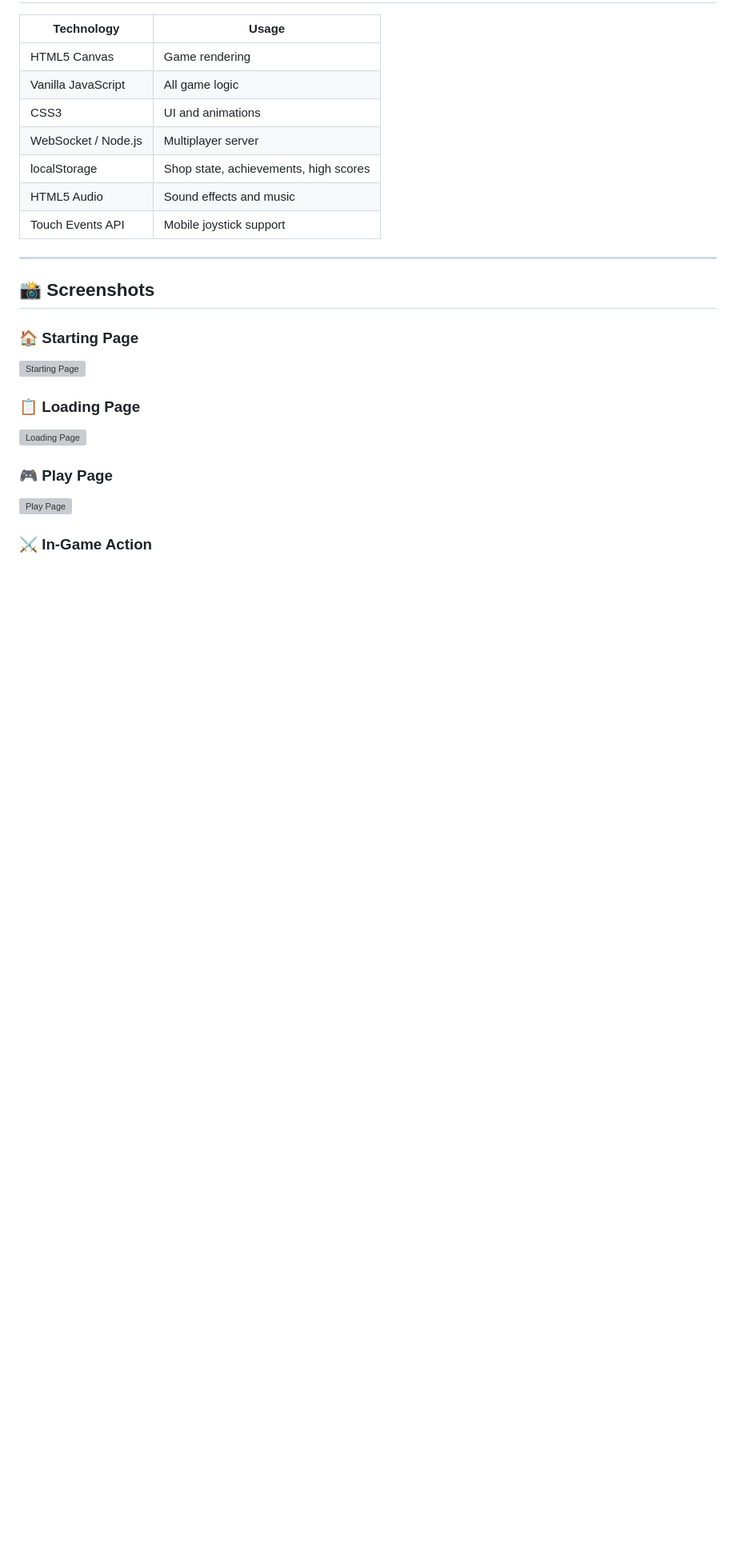
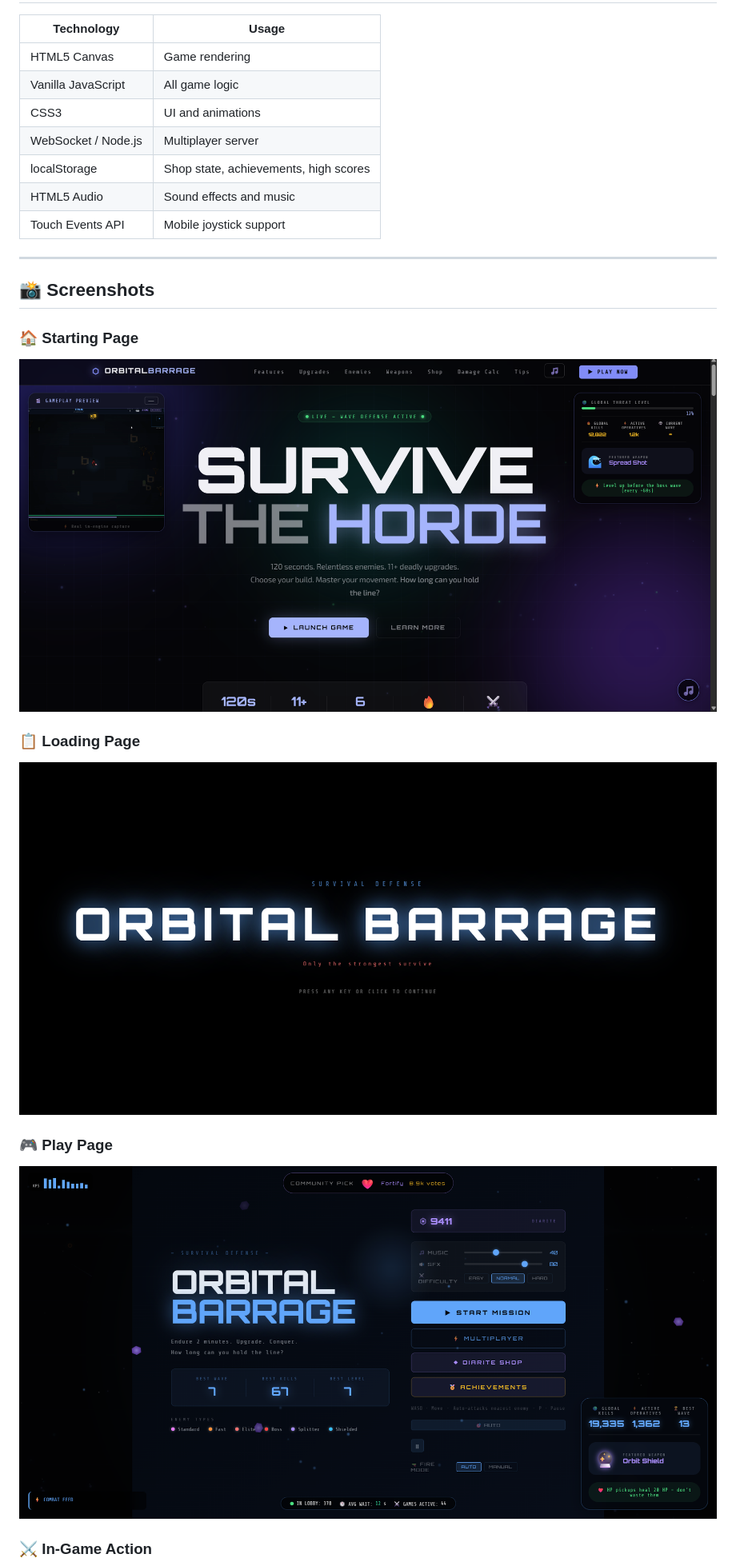
Before and after one commit to lejohnramos/Roldan_Ramos---Survival-Defense, a Markdown page: README.md, the part around one of its changes. Shown at 80% size. Rendered like a GitHub page; blank space fills up the shorter version; grey boxes are pictures that could not be loaded.

```diff
--- a/README.md
+++ b/README.md
@@ -229,12 +229,12 @@ Each one rewards **diarite (◆)** and brings you one step closer to unlocking t
 ## 📸 Screenshots
 
 ### 🏠 Starting Page
-![Starting Page](screenshots/Starting-Page.png)
+![Starting Page](Assets/screenshots/Starting-Page.png)
 
 ### 📋 Loading Page
-![Loading Page](screenshots/Loading-Page.png)
+![Loading Page](Assets/screenshots/Loading-Page.png)
 
 ### 🎮 Play Page
-![Play Page](screenshots/Play-Page.png)
+![Play Page](/Assets/screenshots/Play-Page.png)
 
 ### ⚔️ In-Game Action
```
Also changed, not shown: other parts of README.md (+2 -2 lines), Assets/README.md (deleted, +0 -1 lines).
